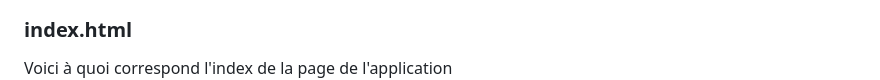
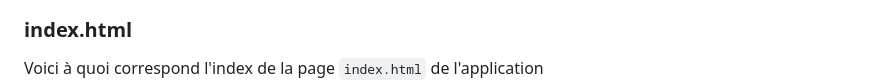
Before and after one commit to AdrianLrd/wikit, a Markdown page: README.md, the part around the change. GitHub-like rendering.

```diff
--- a/README.md
+++ b/README.md
@@ -70,7 +70,7 @@ Le serveur est géré par le fichier `server.js`, il utilise Fastify comme frame
 ![Serveur 2](./img/serveur2.jpg)
 
 ### index.html
-Voici à quoi correspond l'index de la page de l'application
+Voici à quoi correspond l'index de la page `index.html` de l'application
 ![Index html](./img/indexhtml.jpg)
 
 ## Fonctionnalitée
```
